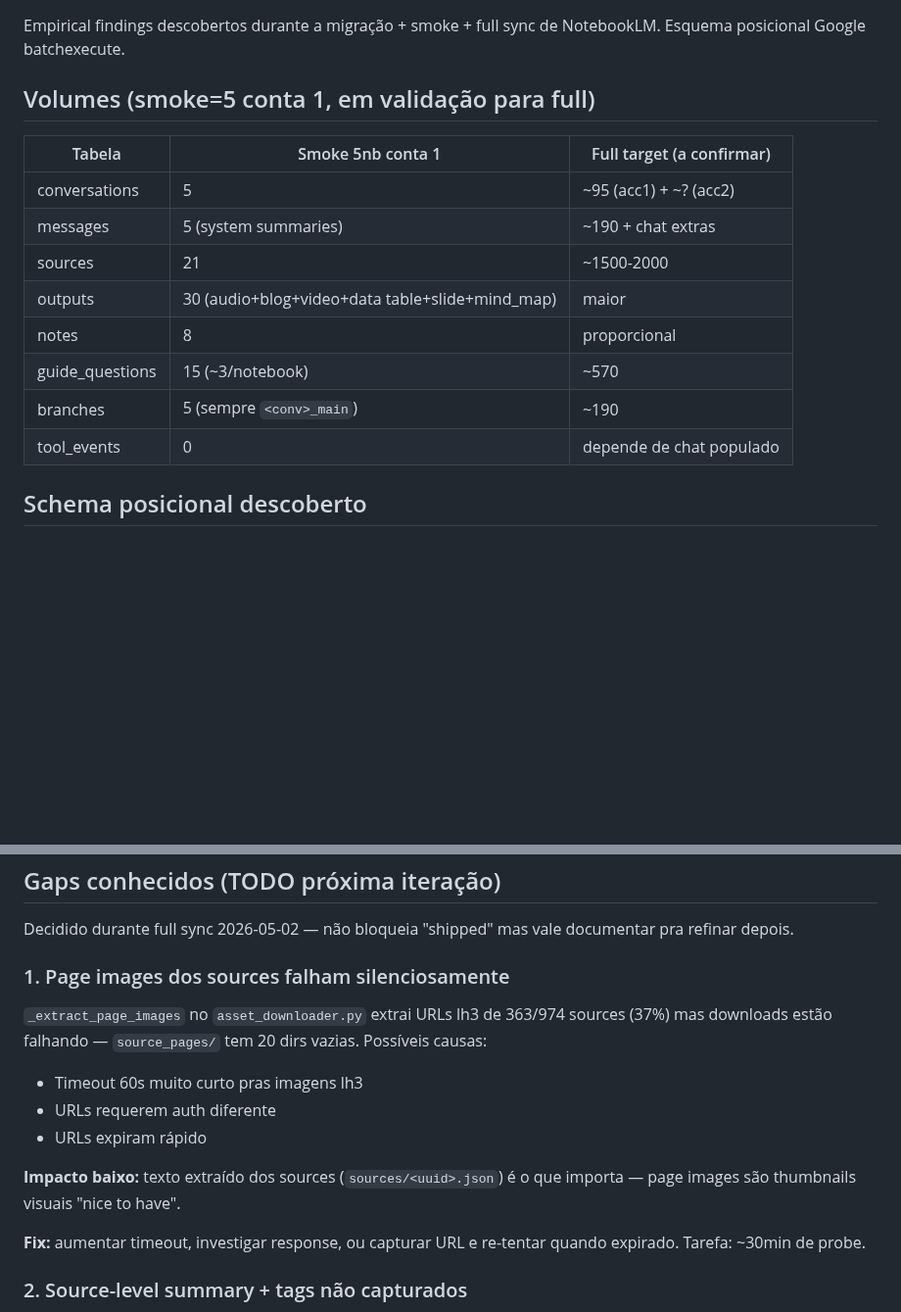
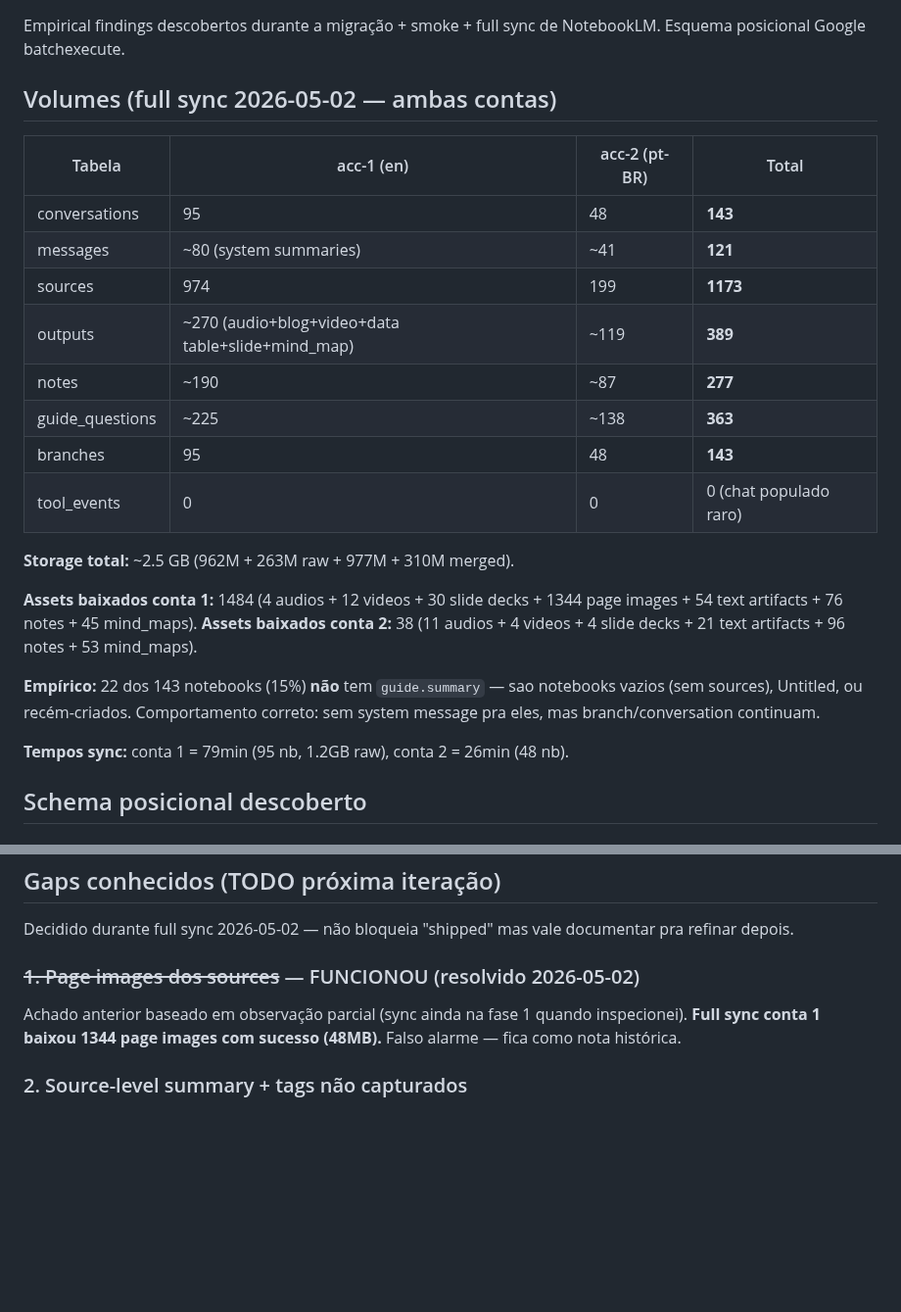
Before and after one commit to mrlnlms/multi-ai-session-data-extractor, a Markdown page: docs/notebooklm-probe-findings-2026-05-02.md, 2 parts joined by grey strips. Shown at 98% size. Drawn GitHub-style; blank space fills up the shorter version.

```diff
--- a/docs/notebooklm-probe-findings-2026-05-02.md
+++ b/docs/notebooklm-probe-findings-2026-05-02.md
@@ -3,18 +3,31 @@
 Empirical findings descobertos durante a migração + smoke + full sync de
 NotebookLM. Esquema posicional Google batchexecute.
 
-## Volumes (smoke=5 conta 1, em validação para full)
+## Volumes (full sync 2026-05-02 — ambas contas)
 
-| Tabela | Smoke 5nb conta 1 | Full target (a confirmar) |
-|---|---|---|
-| conversations | 5 | ~95 (acc1) + ~? (acc2) |
-| messages | 5 (system summaries) | ~190 + chat extras |
-| sources | 21 | ~1500-2000 |
-| outputs | 30 (audio+blog+video+data table+slide+mind_map) | maior |
-| notes | 8 | proporcional |
-| guide_questions | 15 (~3/notebook) | ~570 |
-| branches | 5 (sempre `<conv>_main`) | ~190 |
-| tool_events | 0 | depende de chat populado |
+| Tabela | acc-1 (en) | acc-2 (pt-BR) | Total |
+|---|---|---|---|
+| conversations | 95 | 48 | **143** |
+| messages | ~80 (system summaries) | ~41 | **121** |
+| sources | 974 | 199 | **1173** |
+| outputs | ~270 (audio+blog+video+data table+slide+mind_map) | ~119 | **389** |
+| notes | ~190 | ~87 | **277** |
+| guide_questions | ~225 | ~138 | **363** |
+| branches | 95 | 48 | **143** |
+| tool_events | 0 | 0 | 0 (chat populado raro) |
+
+**Storage total:** ~2.5 GB (962M + 263M raw + 977M + 310M merged).
+
+**Assets baixados conta 1:** 1484 (4 audios + 12 videos + 30 slide decks +
+1344 page images + 54 text artifacts + 76 notes + 45 mind_maps).
+**Assets baixados conta 2:** 38 (11 audios + 4 videos + 4 slide decks +
+21 text artifacts + 96 notes + 53 mind_maps).
+
+**Empírico:** 22 dos 143 notebooks (15%) **não** tem `guide.summary` —
+sao notebooks vazios (sem sources), Untitled, ou recém-criados. Comportamento
+correto: sem system message pra eles, mas branch/conversation continuam.
+
+**Tempos sync:** conta 1 = 79min (95 nb, 1.2GB raw), conta 2 = 26min (48 nb).
 
 ## Schema posicional descoberto
 
@@ -182,20 +195,11 @@ fetcher legacy capturava ambos mas extraction misturou.
 Decidido durante full sync 2026-05-02 — não bloqueia "shipped" mas vale
 documentar pra refinar depois.
 
-### 1. Page images dos sources falham silenciosamente
+### ~~1. Page images dos sources~~ — FUNCIONOU (resolvido 2026-05-02)
 
-`_extract_page_images` no `asset_downloader.py` extrai URLs lh3
-de 363/974 sources (37%) mas downloads estão falhando — `source_pages/`
-tem 20 dirs vazias. Possíveis causas:
-- Timeout 60s muito curto pras imagens lh3
-- URLs requerem auth diferente
-- URLs expiram rápido
-
-**Impacto baixo:** texto extraído dos sources (`sources/<uuid>.json`) é o
-que importa — page images são thumbnails visuais "nice to have".
-
-**Fix:** aumentar timeout, investigar response, ou capturar URL e
-re-tentar quando expirado. Tarefa: ~30min de probe.
+Achado anterior baseado em observação parcial (sync ainda na fase 1
+quando inspecionei). **Full sync conta 1 baixou 1344 page images com
+sucesso (48MB).** Falso alarme — fica como nota histórica.
 
 ### 2. Source-level summary + tags não capturados
 
```
Also changed, not shown: CLAUDE.md (+77 -2 lines).
